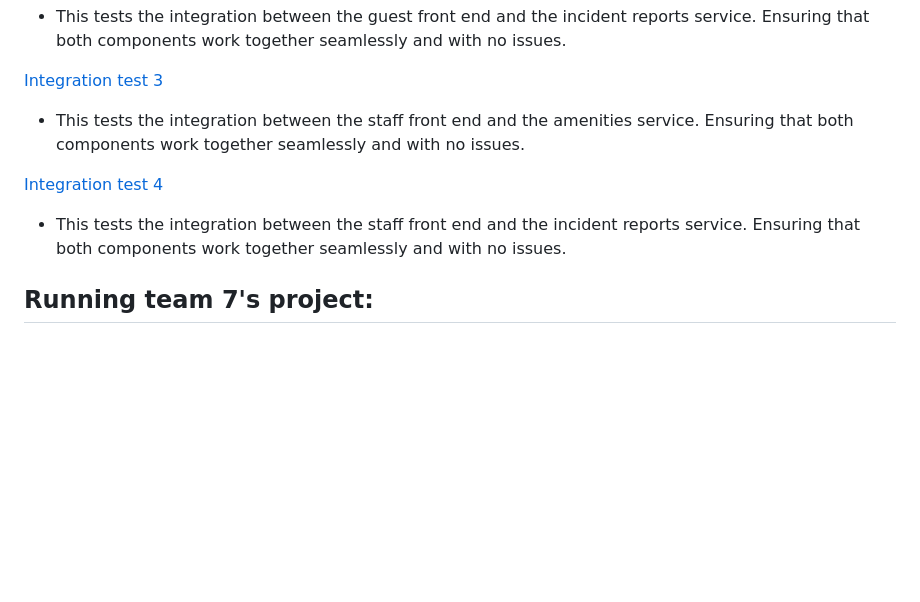
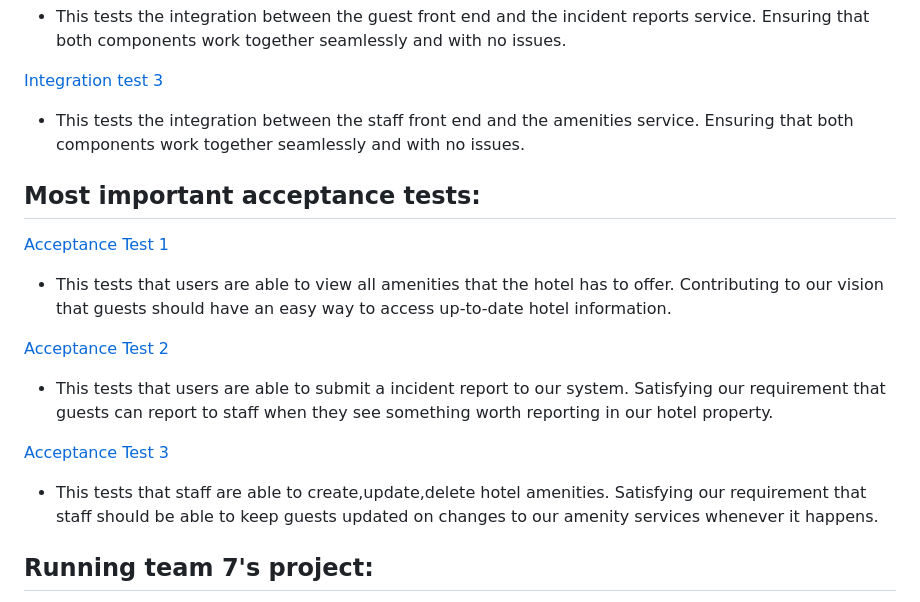
Before and after one commit to rainclouded/Concierge, a Markdown page: docs/sprint_1/sprint_1_worksheet.md, the part around the change. Drawn GitHub-style; blank space fills up the shorter version.

```diff
--- a/docs/sprint_1/sprint_1_worksheet.md
+++ b/docs/sprint_1/sprint_1_worksheet.md
@@ -38,8 +38,16 @@
 [Integration test 3](https://github.com/rainclouded/Concierge/blob/main/src/staff_webapp/cypress/e2e/amenities_integration.cy.ts)
 - This tests the integration between the staff front end and the amenities service. Ensuring that both components work together seamlessly and with no issues.
 
-[Integration test 4](https://github.com/rainclouded/Concierge/blob/main/src/staff_webapp/cypress/e2e/incident_reports_integration.cy.ts)
-- This tests the integration between the staff front end and the incident reports service. Ensuring that both components work together seamlessly and with no issues.
+## Most important acceptance tests:
+[Acceptance Test 1](https://github.com/rainclouded/Concierge/blob/main/src/guest_webapp/cypress/e2e/amenities_integration.cy.js)
+- This tests that users are able to view all amenities that the hotel has to offer. Contributing to our vision that guests should have an easy way to access up-to-date hotel information.
+
+[Acceptance Test 2](https://github.com/rainclouded/Concierge/blob/main/src/guest_webapp/cypress/e2e/incident_reports_integration.cy.js)
+- This tests that users are able to submit a incident report to our system. Satisfying our requirement that guests can report to staff when they see something worth reporting in our hotel property.
+
+[Acceptance Test 3](https://github.com/rainclouded/Concierge/blob/main/src/staff_webapp/cypress/e2e/amenities_integration.cy.ts)
+- This tests that staff are able to create,update,delete hotel amenities. Satisfying our requirement that staff should be able to keep guests updated on changes to our amenity services whenever it happens.
+
 
 ## Running team 7's project:
 
```
